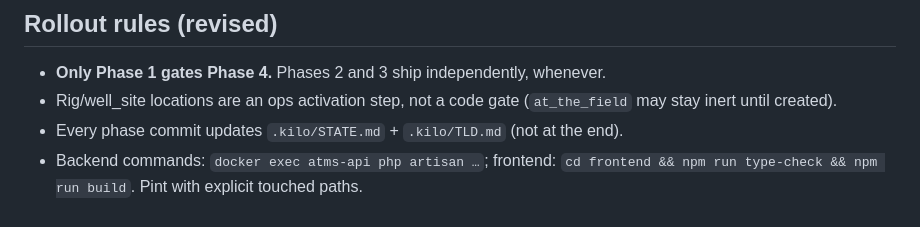
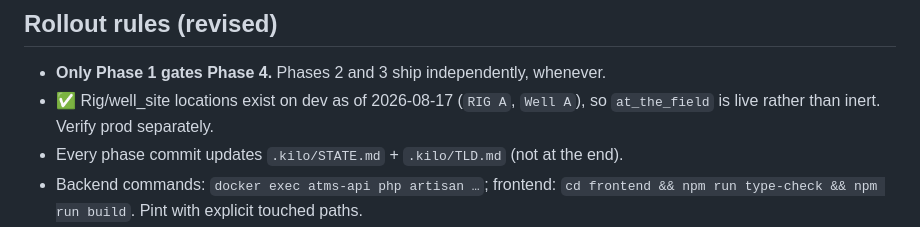
Before and after one commit to IOI-LDC/atms, a Markdown page: .kilo/plans/2026-08-16-status-vocabulary-implementation.md, the part around the change. Rendered like a GitHub page.

```diff
--- a/.kilo/plans/2026-08-16-status-vocabulary-implementation.md
+++ b/.kilo/plans/2026-08-16-status-vocabulary-implementation.md
@@ -206,7 +206,7 @@ remains trivially buildable at any time.
 
 ## Rollout rules (revised)
 - **Only Phase 1 gates Phase 4.** Phases 2 and 3 ship independently, whenever.
-- Rig/well_site locations are an ops activation step, not a code gate (`at_the_field` may stay inert until created).
+- ✅ Rig/well_site locations exist on dev as of 2026-08-17 (`RIG A`, `Well A`), so `at_the_field` is live rather than inert. Verify prod separately.
 - Every phase commit updates `.kilo/STATE.md` + `.kilo/TLD.md` (not at the end).
 - Backend commands: `docker exec atms-api php artisan …`; frontend: `cd frontend && npm run type-check && npm run build`. Pint with explicit touched paths.
 - **Audit coverage required in tests:** stock mutations (before/after `available_quantity` on record/remove), `condition_status` changes (manual set, close reset, field-exit auto-set), and approval location moves (location history + audit row in the same transaction).
```
Also changed, not shown: .kilo/TLD.md (+1 -1 lines), docs/RELEASE-4b-CUTOVER.md (+5 -4 lines).
